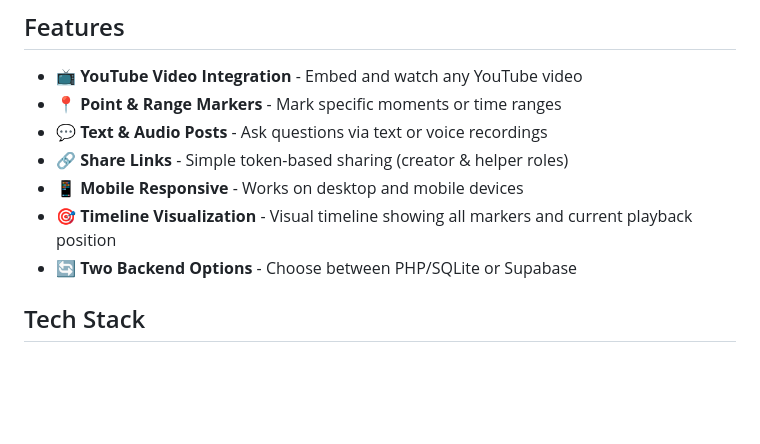
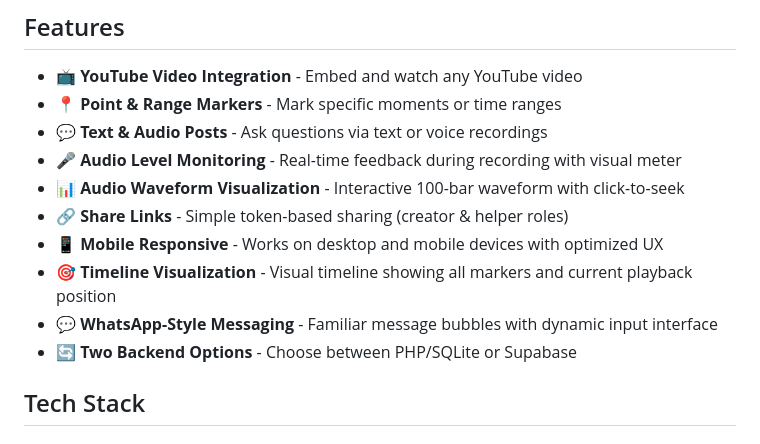
Before and after one commit to moksamedia/video-marker, a Markdown page: README.md, the part around the change. GitHub-like rendering; blank space fills up the shorter version.

```diff
--- a/README.md
+++ b/README.md
@@ -7,9 +7,12 @@ A collaborative web application for language learning through video annotation.
 - 📺 **YouTube Video Integration** - Embed and watch any YouTube video
 - 📍 **Point & Range Markers** - Mark specific moments or time ranges
 - 💬 **Text & Audio Posts** - Ask questions via text or voice recordings
+- 🎤 **Audio Level Monitoring** - Real-time feedback during recording with visual meter
+- 📊 **Audio Waveform Visualization** - Interactive 100-bar waveform with click-to-seek
 - 🔗 **Share Links** - Simple token-based sharing (creator & helper roles)
-- 📱 **Mobile Responsive** - Works on desktop and mobile devices
+- 📱 **Mobile Responsive** - Works on desktop and mobile devices with optimized UX
 - 🎯 **Timeline Visualization** - Visual timeline showing all markers and current playback position
+- 💬 **WhatsApp-Style Messaging** - Familiar message bubbles with dynamic input interface
 - 🔄 **Two Backend Options** - Choose between PHP/SQLite or Supabase
 
 ## Tech Stack
```
Also changed, not shown: CLAUDE.md (+13 -2 lines).
